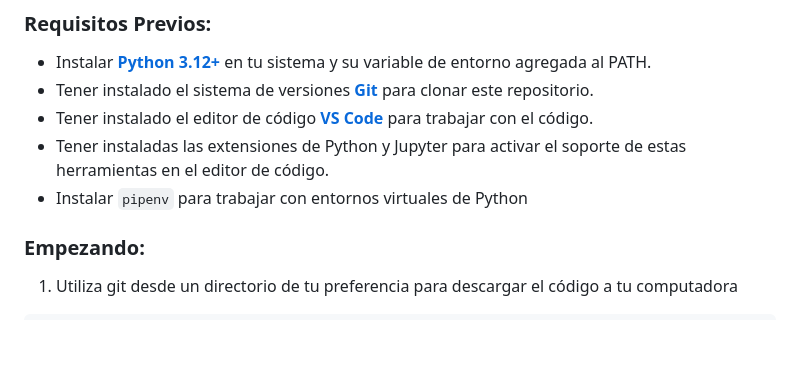
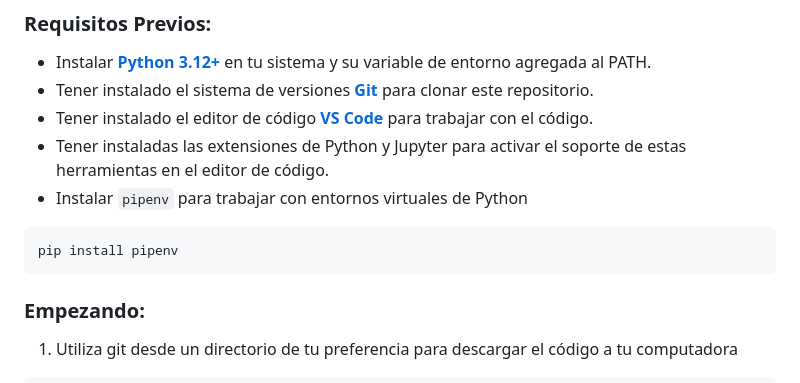
Before and after one commit to quiquereds/movieRecommender, a Markdown page: README.md, the part around the change. Rendered like a GitHub page; blank space fills up the shorter version.

Commit message:
chore: :memo: Updated README.md with pipenv installation instructions

````diff
--- a/README.md
+++ b/README.md
@@ -58,6 +58,10 @@ A continuación, se detallan los pasos para configurar este proyecto localmente
 - Tener instalado el editor de código [**VS Code**](https://code.visualstudio.com/) para trabajar con el código.
 - Tener instaladas las extensiones de Python y Jupyter para activar el soporte de estas herramientas en el editor de código.
 - Instalar `pipenv` para trabajar con entornos virtuales de Python
+
+```bash
+pip install pipenv
+```
 
 ### Empezando:
 
````
